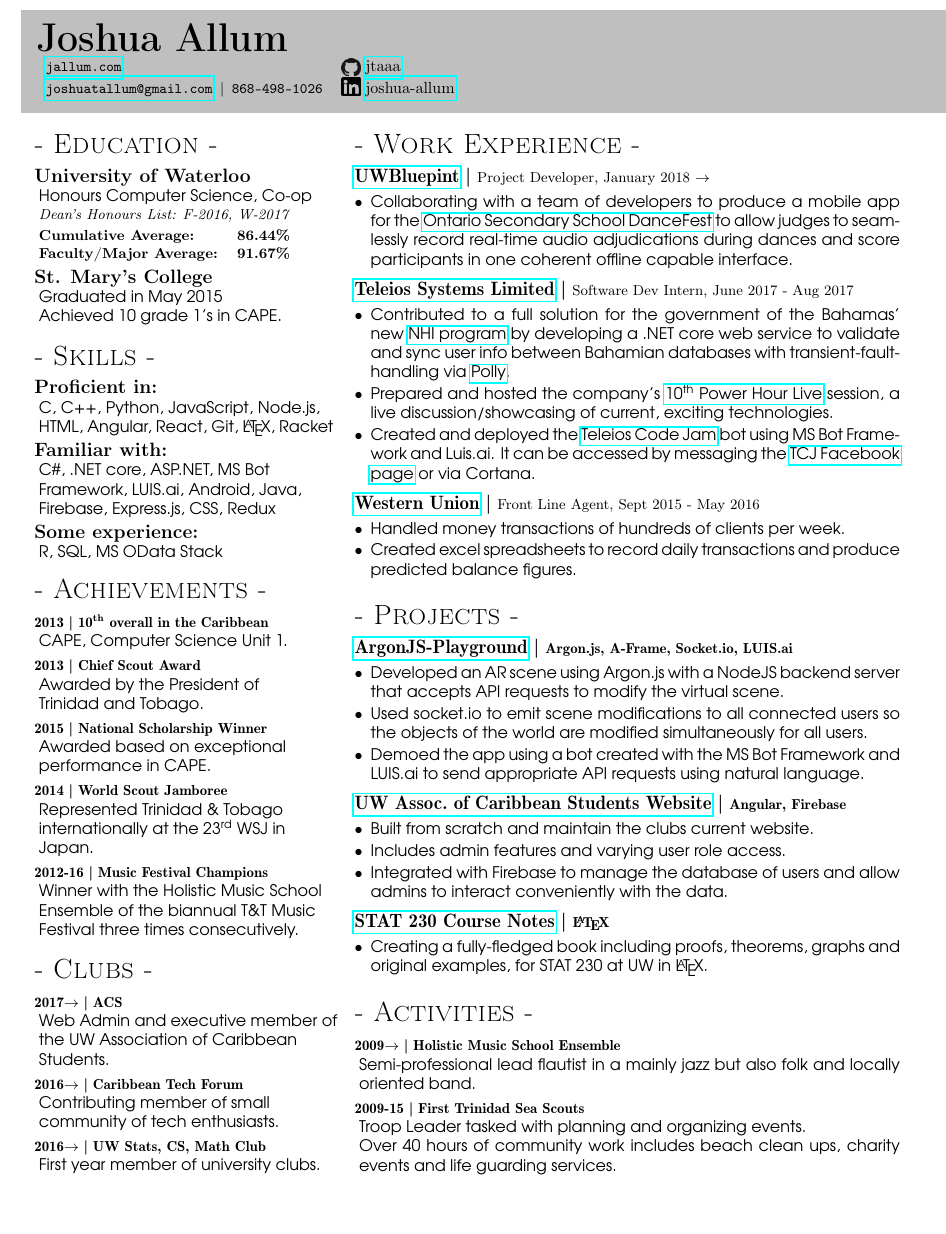
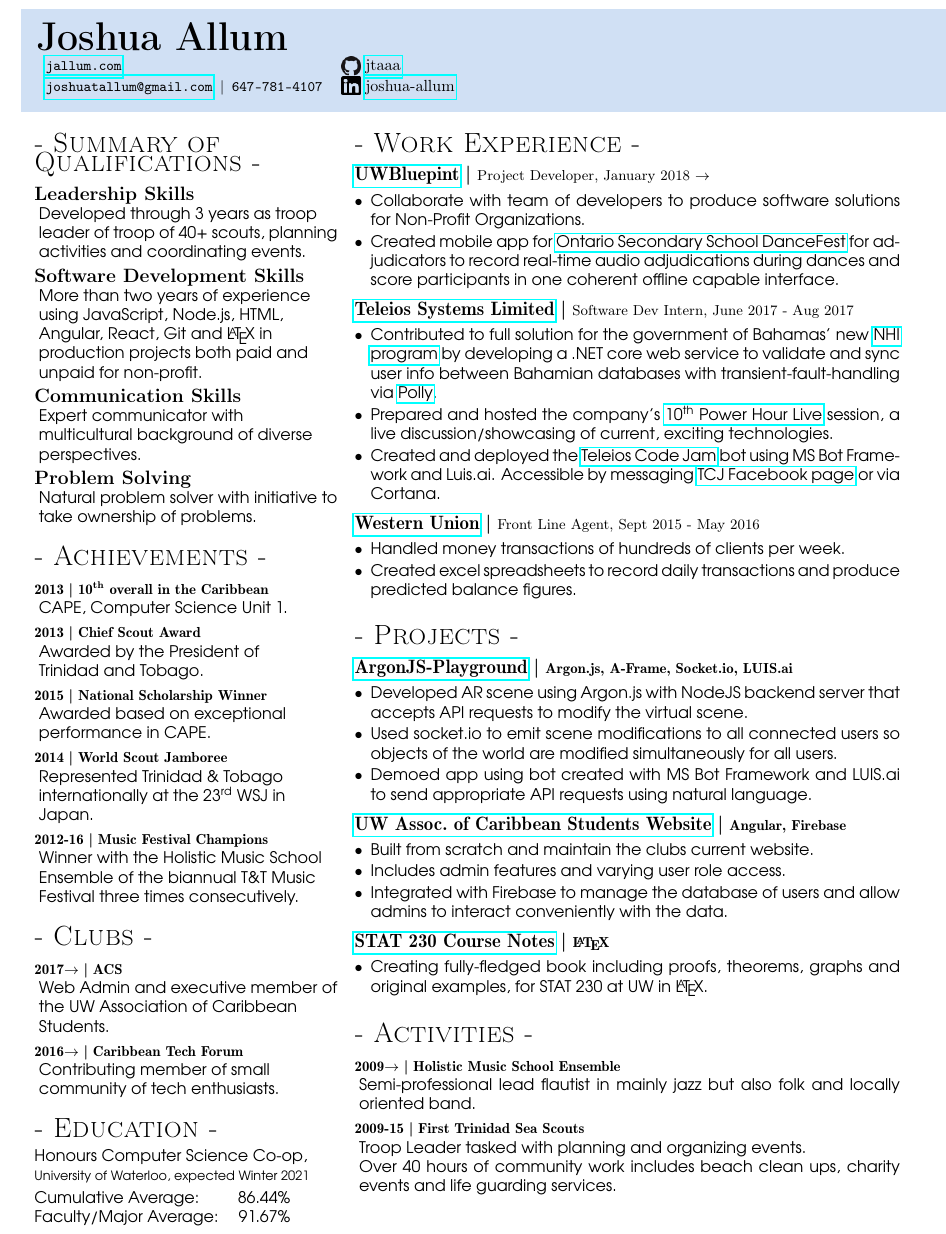
Before and after one commit to jtaaa/Resume, a LaTeX CV (src/main.tex, which reads src/resume.cls): part of the page, cut so that both start at the same text, the shorter picture padded with empty space. Compiled offline with pdfLaTeX.

Commit message:
Update for coop - Summary of Qualifications

```diff
--- a/src/main.tex
+++ b/src/main.tex
@@ -23,16 +23,16 @@
 %---------------------------------------%
 % Title and Contact Info
 %---------------------------------------%
-\rightshade{ShadeGrey}{
+\rightshade{ShadeBlue}{
     \textbf{\Huge Joshua Allum}
     \smallskip\par
-    \begin{tabular}{l  l@{ }l}
+    \begin{tabular}{l  l@{ }l l}
         \texttt{\small \href{https://jallum.com}{jallum.com}} &
         \raisebox{-.25\height}{\includegraphics[width=4mm, height=4mm]{github}} &
         \href{https://github.com/jtaaa}{jtaaa} \\
-        \texttt{\small \href{mailto:joshuatallum@gmail.com}{joshuatallum@gmail.com} $|$ 868-498-1026} &
+        \texttt{\small \href{mailto:joshuatallum@gmail.com}{joshuatallum@gmail.com} $|$ 647-781-4107} &
         \raisebox{-0.15\height}{\includegraphics[width=4mm, height=4mm]{linkedin}} &
-        \href{https://www.linkedin.com/in/joshua-allum/}{joshua-allum} \\
+        \href{https://www.linkedin.com/in/joshua-allum/}{joshua-allum}
     \end{tabular}}
 %
 %---------------------------------------%
@@ -41,28 +41,16 @@
 \begin{minipage}[t]{0.35\linewidth}
 \raggedright
 \setlength{\parindent}{0pt}
-\section{Education}
-\subsection{University of Waterloo}
-Honours Computer Science, Co-op\\
-{\small\it
-    Dean's Honours List: F-2016, W-2017
-    \smallskip\par\bf
-    \begin{tabular}{@{}l r}
-        Cumulative Average: & 86.44\%\\
-        Faculty/Major Average: & 91.67\%
-    \end{tabular}}
 
-\subsection{St. Mary's College}
-Graduated in May 2015\\
-Achieved 10 grade 1's in CAPE.
-
-\section{Skills}
-\subsection{Proficient in:}
-C, C++, Python, JavaScript, Node.js, HTML, Angular, React, Git, \LaTeX, Racket
-\subsection{Familiar with:}
-C\#, .NET core, ASP.NET, MS~Bot Framework, LUIS.ai, Android, Java, Firebase, Express.js, CSS, Redux
-\subsection{Some experience:}
-R, SQL, MS OData Stack
+\section{Summary of Qualifications}
+\subsection{Leadership Skills}
+Developed through 3 years as troop leader of troop of 40+ scouts, planning activities and coordinating events.
+\subsection{Software Development Skills}
+More than two years of experience using JavaScript, Node.js, HTML, Angular, React, Git and \LaTeX~in production projects both paid and unpaid for non-profit.
+\subsection{Communication Skills}
+Expert communicator with multicultural background of diverse perspectives.
+\subsection{Problem Solving}
+Natural problem solver with initiative to take ownership of problems.
 
 \section{Achievements}
 \lheading{2013}{10\ts{th} overall in the Caribbean}
@@ -81,8 +69,18 @@
 Web Admin and executive member of the UW Association of Caribbean Students.
 \lheading{2016\present}{Caribbean Tech Forum}
 Contributing member of small community of tech enthusiasts.
-\lheading{2016\present}{UW Stats, CS, Math Club}
-First year member of university clubs.
+
+\section{Education}
+Honours Computer Science Co-op,\\
+{\footnotesize University of Waterloo, expected Winter 2021}
+\smallskip\par
+{
+    \begin{tabular}{@{}l r}
+        Cumulative Average: & 86.44\%\\
+        Faculty/Major Average: & 91.67\%
+    \end{tabular}
+}
+
 \end{minipage}
 \hfill
 %
@@ -93,13 +91,14 @@
 \section{Work Experience}
 \rheading{\href{http://www.uwblueprint.org/}{UWBluepint}}{\rm Project Developer, January 2018 \present}
 \begin{itemize}
-    \item Collaborating with a team of developers to produce a mobile app for the \href{http://ontariosecondaryschooldancefest.ca/}{Ontario Secondary School DanceFest} to allow judges to seamlessly record real-time audio adjudications during dances and score participants in one coherent offline capable interface.
+    \item Collaborate with team of developers to produce software solutions for Non-Profit Organizations.
+    \item Created mobile app for \href{http://ontariosecondaryschooldancefest.ca/}{Ontario Secondary School DanceFest} for adjudicators to record real-time audio adjudications during dances and score participants in one coherent offline capable interface.
 \end{itemize}
 \rheading{\href{http://www.teleios-systems.com/}{Teleios Systems Limited}}{\rm Software Dev Intern, June 2017 - Aug 2017}
 \begin{itemize}
-    \item Contributed to a full solution for the government of the Bahamas' new \href{http://www.nhibahamas.gov.bs/}{NHI program} by developing a .NET core web service to validate and sync user info between Bahamian databases with transient-fault-handling via \href{https://github.com/App-vNext/Polly}{Polly}.
+    \item Contributed to full solution for the government of Bahamas' new \href{http://www.nhibahamas.gov.bs/}{NHI program} by developing a .NET core web service to validate and sync user info between Bahamian databases with transient-fault-handling via \href{https://github.com/App-vNext/Polly}{Polly}.
     \item Prepared and hosted the company's \href{https://www.teleioscodejam.com/news/2017/8/11/powar-hour-live}{10\ts{th} Power Hour Live} session, a live discussion/showcasing of current, exciting technologies.
-    \item Created and deployed the \href{https://www.teleioscodejam.com/}{Teleios Code Jam} bot using MS Bot Framework and Luis.ai. It can be accessed by messaging the \href{https://www.facebook.com/TeleiosCodeJam/}{TCJ Facebook page} or via Cortana.
+    \item Created and deployed the \href{https://www.teleioscodejam.com/}{Teleios Code Jam} bot using MS Bot Framework and Luis.ai. Accessible by messaging \href{https://www.facebook.com/TeleiosCodeJam/}{TCJ Facebook page} or via Cortana.
 \end{itemize}
 \rheading{\href{https://www.westernunion.com/ca/en/home.html}{Western Union}}{\rm Front Line Agent, Sept 2015 - May 2016}
 \begin{itemize}
@@ -113,13 +112,13 @@
 % \end{itemize}
 
 \section{Projects}
-\rheading{\href{https://github.com/jtaaa/ArgonJS-PlayGround}{ArgonJS-Playground}}{Argon.js, A-Frame, Socket.io, LUIS.ai}
+\rheading{\href{https://github.com/jtaaa/ArgonJS-PlayGround}{ArgonJS-Playground}}{Argon.js, A-Frame, Socket.io, LUIS.ai}% July 2017
 \begin{itemize}
-    \item Developed an AR scene using Argon.js with a NodeJS backend server that accepts API requests to modify the virtual scene.
-    \item Used socket.io to emit scene modifications to all connected users so the objects of the world are modified simultaneously for all users.
-    \item Demoed the app using a bot created with the MS Bot Framework and LUIS.ai to send appropriate API requests using natural language.
+    \item Developed AR scene using Argon.js with NodeJS backend server that accepts API requests to modify the virtual scene.
+    \item Used socket.io to emit scene modifications to all connected users so objects of the world are modified simultaneously for all users.
+    \item Demoed app using bot created with MS Bot Framework and LUIS.ai to send appropriate API requests using natural language.
 \end{itemize}
-\rheading{\href{http://uwacs.club/}{UW Assoc.~of Caribbean Students Website}}{Angular, Firebase}
+\rheading{\href{http://uwacs.club/}{UW Assoc.~of Caribbean Students Website}}{Angular, Firebase}% May 2017 \present
 \begin{itemize}
     \item Built from scratch and maintain the clubs current website.
     \item Includes admin features and varying user role access.
@@ -147,14 +146,14 @@
 % \begin{itemize}
 %     \item Working in my spare time on a website that provides CAPE students with course notes, practice questions and a list of relevant materials.
 % \end{itemize}
-\rheading{\href{https://github.com/jtaaa/STAT230-Course-Notes}{STAT 230 Course Notes}}{\LaTeX}
+\rheading{\href{https://github.com/jtaaa/STAT230-Course-Notes}{STAT 230 Course Notes}}{\LaTeX}% January 2017 \present
 \begin{itemize}
-    \item Creating a fully-fledged book including proofs, theorems, graphs and original examples, for STAT 230 at UW in \LaTeX.
+    \item Creating fully-fledged book including proofs, theorems, graphs and original examples, for STAT 230 at UW in \LaTeX.
 \end{itemize}
 
 \section{Activities}
 \lheading{2009\present}{Holistic Music School Ensemble}
-Semi-professional lead flautist in a mainly jazz but also folk and locally oriented band.
+Semi-professional lead flautist in mainly jazz but also folk and locally oriented band.
 \lheading{2009-15}{First Trinidad Sea Scouts}
 Troop Leader tasked with planning and organizing events.\\
 Over 40 hours of community work includes beach clean ups, charity events and life guarding services.
--- a/src/resume.cls
+++ b/src/resume.cls
@@ -12,7 +12,7 @@
 
 \LoadClass[10pt]{article}
 \RequirePackage{vwcol}
-\RequirePackage[a4paper, hmargin=0.40in, vmargin=0.8in]{geometry}
+\RequirePackage[a4paper, hmargin=0.40in, vmargin=0.6in]{geometry}
 \usepackage[T1]{fontenc}
 \RequirePackage{setspace}
 \RequirePackage{enumitem}
```
Also changed, not shown: Resume-blue.pdf, Resume.pdf.
